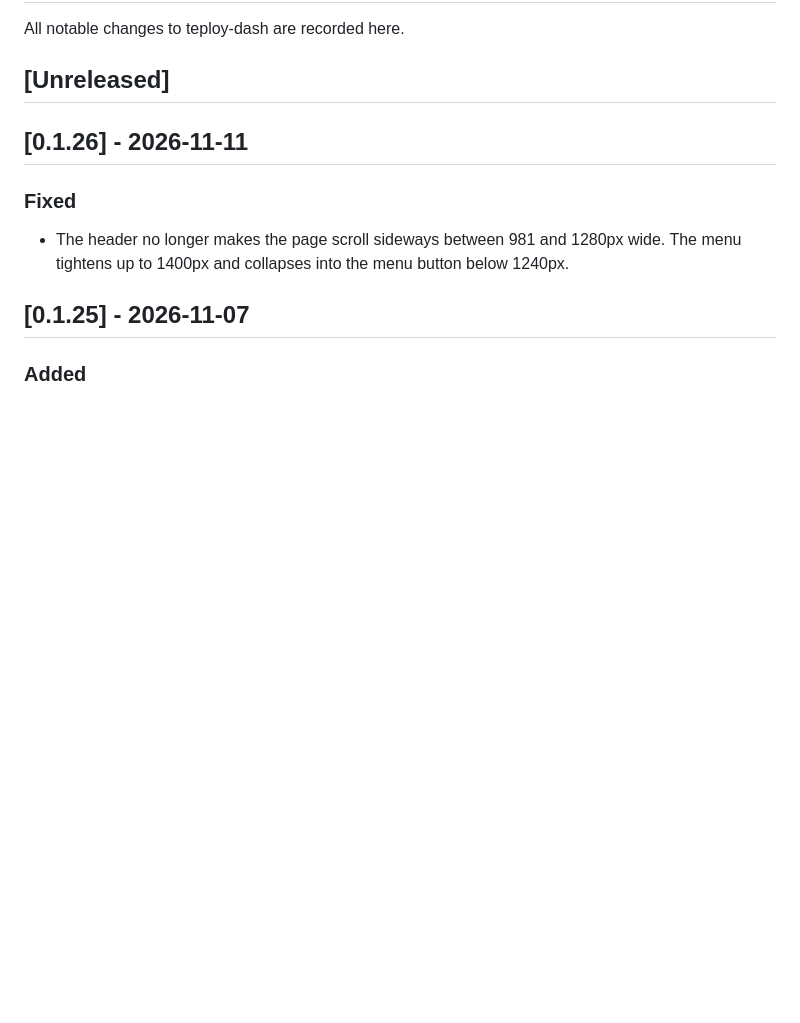
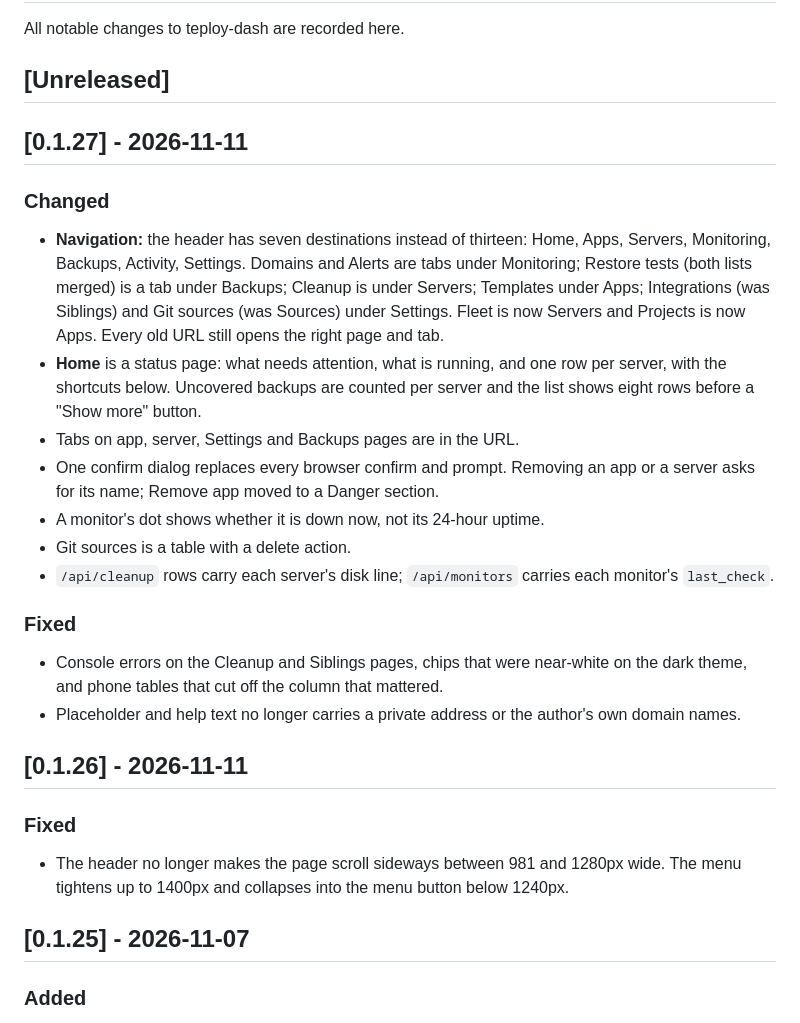
Before and after one commit to useteploy/teploy-dash, a Markdown page: CHANGELOG.md, the part around the change. GitHub-like rendering; blank space fills up the shorter version.

Commit message:
release: v0.1.27
Co-Authored-By: Claude Fable 5.2 <noreply@anthropic.com>

```diff
--- a/CHANGELOG.md
+++ b/CHANGELOG.md
@@ -3,6 +3,34 @@
 All notable changes to teploy-dash are recorded here.
 
 ## [Unreleased]
+
+## [0.1.27] - 2026-11-11
+
+### Changed
+
+- **Navigation:** the header has seven destinations instead of thirteen: Home,
+  Apps, Servers, Monitoring, Backups, Activity, Settings. Domains and Alerts are
+  tabs under Monitoring; Restore tests (both lists merged) is a tab under
+  Backups; Cleanup is under Servers; Templates under Apps; Integrations (was
+  Siblings) and Git sources (was Sources) under Settings. Fleet is now Servers
+  and Projects is now Apps. Every old URL still opens the right page and tab.
+- **Home** is a status page: what needs attention, what is running, and one row
+  per server, with the shortcuts below. Uncovered backups are counted per
+  server and the list shows eight rows before a "Show more" button.
+- Tabs on app, server, Settings and Backups pages are in the URL.
+- One confirm dialog replaces every browser confirm and prompt. Removing an app
+  or a server asks for its name; Remove app moved to a Danger section.
+- A monitor's dot shows whether it is down now, not its 24-hour uptime.
+- Git sources is a table with a delete action.
+- `/api/cleanup` rows carry each server's disk line; `/api/monitors` carries
+  each monitor's `last_check`.
+
+### Fixed
+
+- Console errors on the Cleanup and Siblings pages, chips that were near-white
+  on the dark theme, and phone tables that cut off the column that mattered.
+- Placeholder and help text no longer carries a private address or the
+  author's own domain names.
 
 ## [0.1.26] - 2026-11-11
 
```
